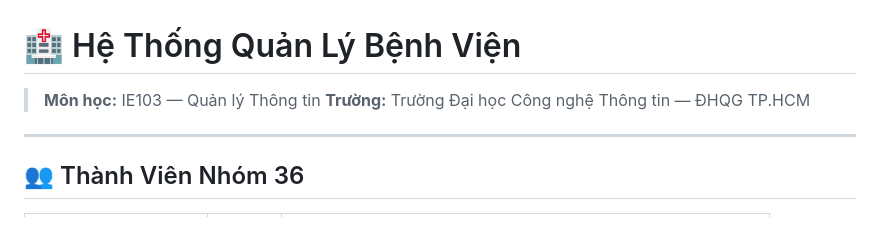
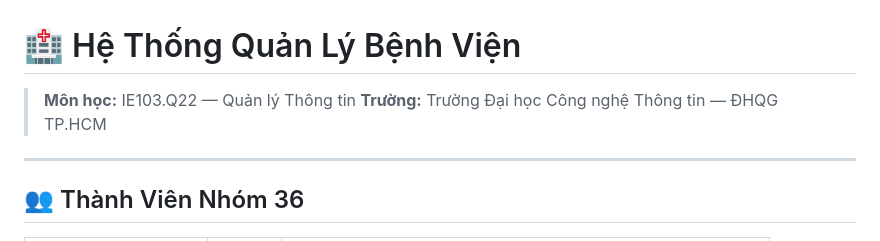
Before and after one commit to Tran-Le-Thien-Bao/QuanLyThongTin, a Markdown page: README.md, the part around the change. Rendered like a GitHub page.

Commit message:
Update course code in README

```diff
--- a/README.md
+++ b/README.md
@@ -1,6 +1,6 @@
 # 🏥 Hệ Thống Quản Lý Bệnh Viện
 
-> **Môn học:** IE103 — Quản lý Thông tin
+> **Môn học:** IE103.Q22 — Quản lý Thông tin
 > **Trường:** Trường Đại học Công nghệ Thông tin — ĐHQG TP.HCM
 
 ---
```
